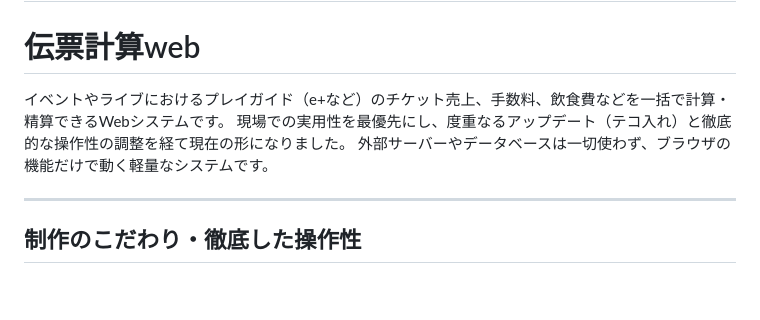
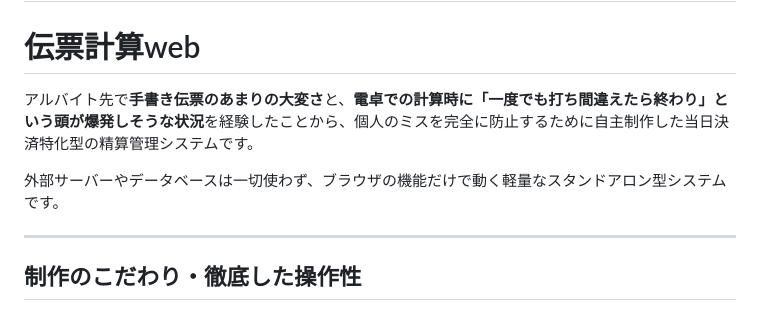
Before and after one commit to taisyouzidai-sketch/cush, a Markdown page: README.md, the part around the change. Drawn GitHub-style; blank space fills up the shorter version.

```diff
--- a/README.md
+++ b/README.md
@@ -2,9 +2,10 @@
 
 #  伝票計算web
 
-イベントやライブにおけるプレイガイド（e+など）のチケット売上、手数料、飲食費などを一括で計算・精算できるWebシステムです。
-現場での実用性を最優先にし、度重なるアップデート（テコ入れ）と徹底的な操作性の調整を経て現在の形になりました。
-外部サーバーやデータベースは一切使わず、ブラウザの機能だけで動く軽量なシステムです。
+アルバイト先で**手書き伝票のあまりの大変さ**と、**電卓での計算時に「一度でも打ち間違えたら終わり」という頭が爆発しそうな状況**を経験したことから、個人のミスを完全に防止するために自主制作した当日決済特化型の精算管理システムです。
+
+外部サーバーやデータベースは一切使わず、ブラウザの機能だけで動く軽量なスタンドアロン型システムです。
+
 
 ---
 
```
